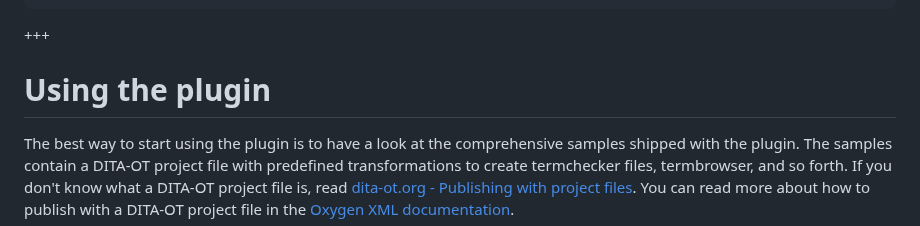
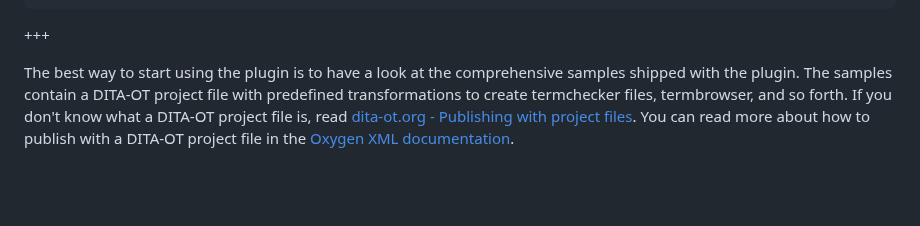
Before and after one commit to stefan-jung/stefan-jung.org, a Markdown page: src/pages/plugin-terminology-usage.md, the part around the change. GitHub-like rendering; blank space fills up the shorter version.

Commit message:
Remove duplicate header.

````diff
--- a/src/pages/plugin-terminology-usage.md
+++ b/src/pages/plugin-terminology-usage.md
@@ -67,10 +67,6 @@ Creating a `<termentry>` topics is very easy when you have installed the Oxygen
 ```
 +++
 
-
-Using the plugin
-================
-
 The best way to start using the plugin is to have a look at the comprehensive samples shipped with the plugin. The samples contain a DITA-OT project file with predefined transformations to create termchecker files, termbrowser, and so forth. If you don't know what a DITA-OT project file is, read [dita-ot.org - Publishing with project files](https://www.dita-ot.org/dev/topics/using-project-files). You can read more about how to publish with a DITA-OT project file in the [Oxygen XML documentation](https://www.oxygenxml.com/doc/versions/26.1/ug-editor/topics/publishing_with_a_dita_ot_project_file.html?hl=publishing%2Cdita-ot%2Cproject%2Cfile).
 
 > <i class="fa-solid fa-triangle-exclamation"></i> **CAUTION** **`<termentry>`** topics are not meant to be used or reused in a normal DITA project, they are just used for storing the terminology.
````
